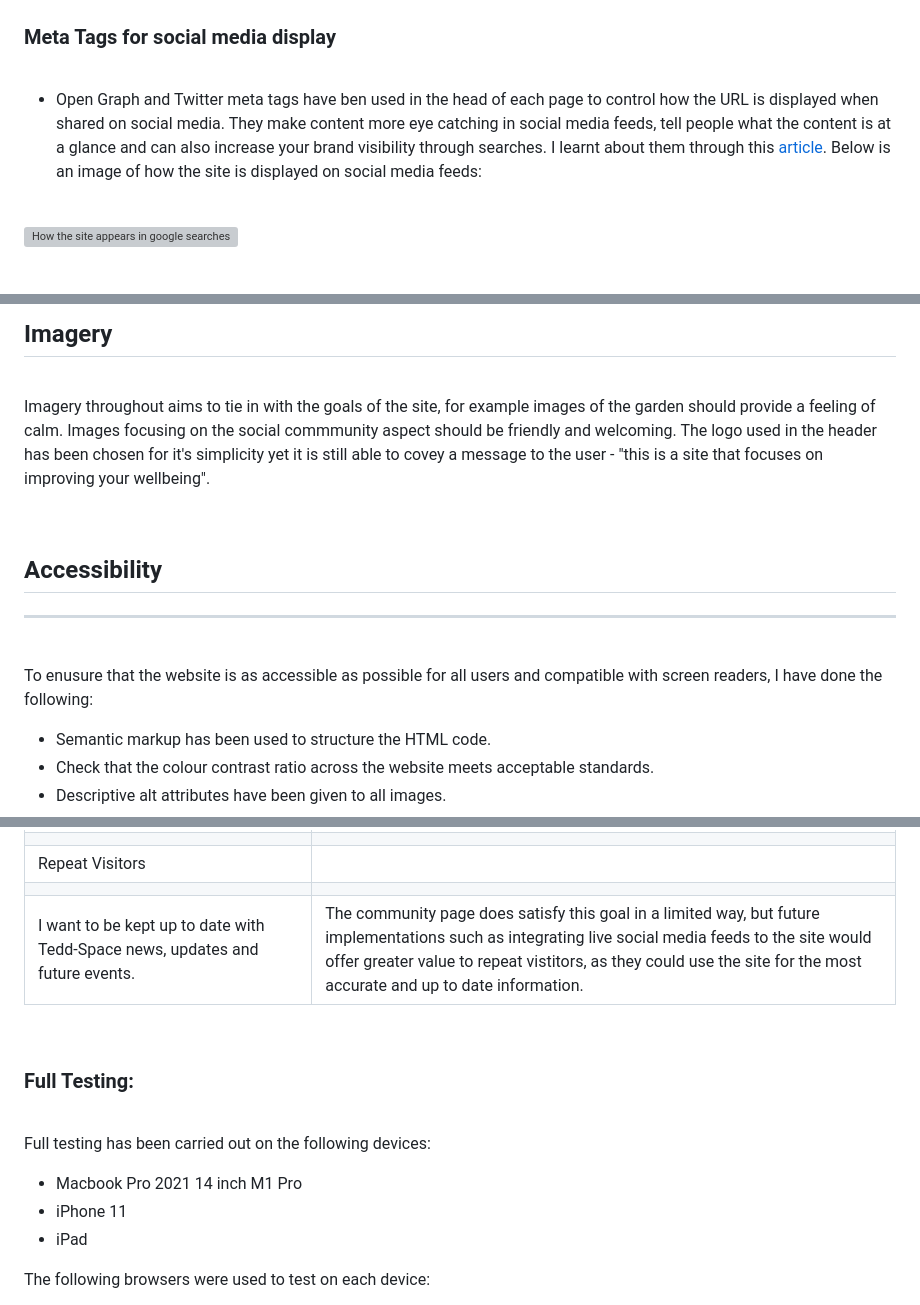
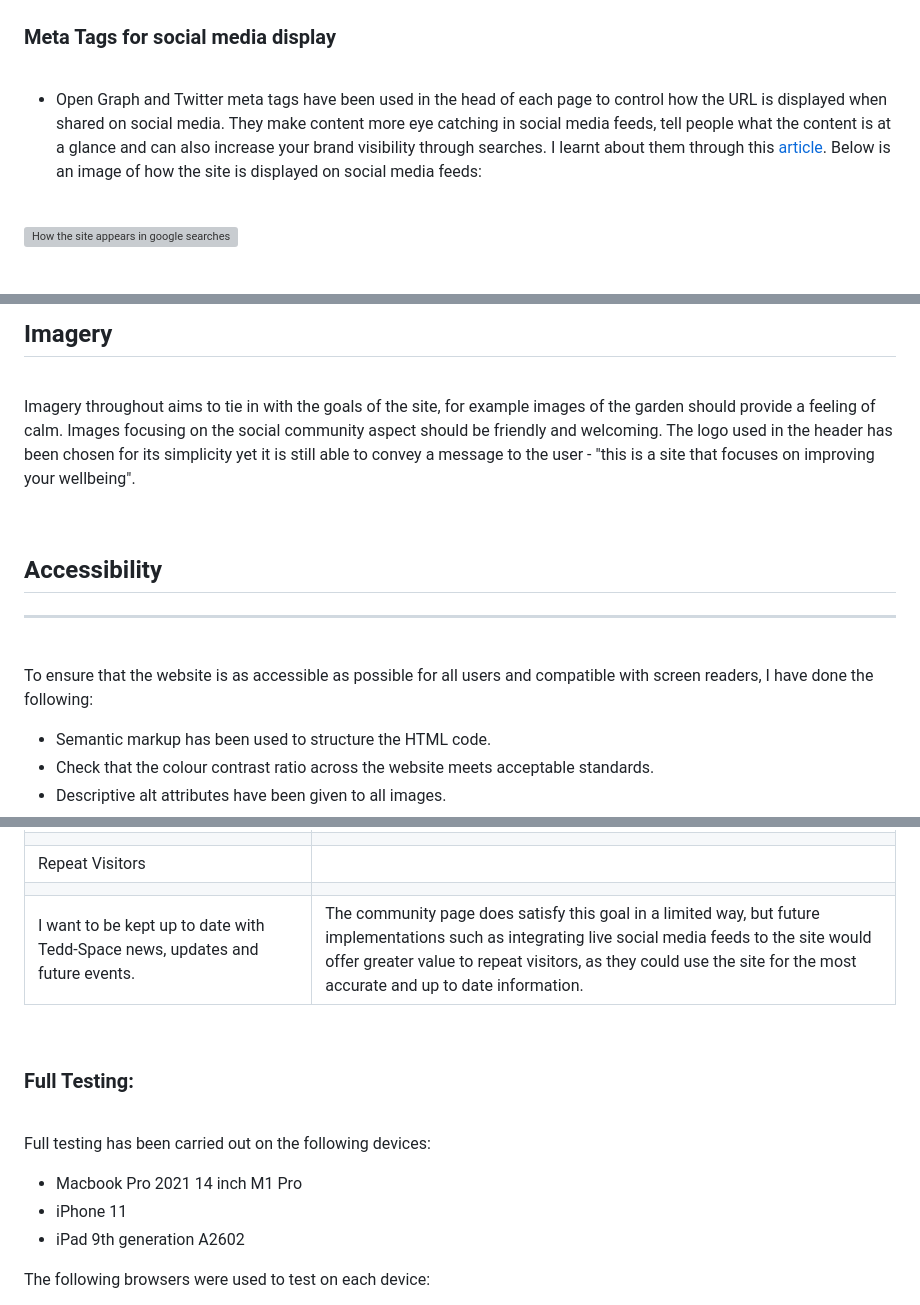
Before and after one commit to rkillickdev/tedd-space-wellbeing-garden, a Markdown page: README.md, 3 parts joined by grey strips. GitHub-like rendering; grey boxes are pictures that could not be loaded.

```diff
--- a/README.md
+++ b/README.md
@@ -277,7 +277,7 @@ ___
 
 <br>
 
-* Open Graph and Twitter meta tags have ben used in the head of each page to control how the URL is displayed when shared on social media.  They make content more eye catching in social media feeds, tell people what the content is at a glance and can also increase your brand visibility through searches.  I learnt about them through this [article](https://ahrefs.com/blog/open-graph-meta-tags/).  Below is an image of how the site is displayed on social media feeds:
+* Open Graph and Twitter meta tags have been used in the head of each page to control how the URL is displayed when shared on social media.  They make content more eye catching in social media feeds, tell people what the content is at a glance and can also increase your brand visibility through searches.  I learnt about them through this [article](https://ahrefs.com/blog/open-graph-meta-tags/).  Below is an image of how the site is displayed on social media feeds:
 
 <br>
 
@@ -352,7 +352,7 @@ Inspiration for the font combination came from this [article](https://www.theden
 
 <br>
 
-Imagery throughout aims to tie in with the goals of the site, for example images of the garden should provide a feeling of calm. Images focusing on the social commmunity aspect should be friendly and welcoming.  The logo used in the header has been chosen for it's simplicity yet it is still able to covey a message to the user - "this is a site that focuses on improving your wellbeing".
+Imagery throughout aims to tie in with the goals of the site, for example images of the garden should provide a feeling of calm. Images focusing on the social community aspect should be friendly and welcoming.  The logo used in the header has been chosen for its simplicity yet it is still able to convey a message to the user - "this is a site that focuses on improving your wellbeing".
 
 <br>
 
@@ -362,7 +362,7 @@ ___
 
 <br>
 
-To enusure that the website is as accessible as possible for all users and compatible with screen readers, I have done the following:
+To ensure that the website is as accessible as possible for all users and compatible with screen readers, I have done the following:
 
 * Semantic markup has been used to structure the HTML code.
 * Check that the colour contrast ratio across the website meets acceptable standards.
@@ -571,7 +571,7 @@ I have used the [WAVE](https://wave.webaim.org/) tool to evaluate the web access
 |       |
 | Repeat Visitors |
 |       |
-| I want to be kept up to date with Tedd-Space news, updates and future events. | The community page does satisfy this goal in a limited way, but future implementations such as integrating live social media feeds to the site would offer greater value to repeat vistitors, as they could use the site for the most accurate and up to date information. |
+| I want to be kept up to date with Tedd-Space news, updates and future events. | The community page does satisfy this goal in a limited way, but future implementations such as integrating live social media feeds to the site would offer greater value to repeat visitors, as they could use the site for the most accurate and up to date information. |
 
 <br>
 
@@ -583,7 +583,7 @@ Full testing has been carried out on the following devices:
 
 * Macbook Pro 2021 14 inch M1 Pro
 * iPhone 11
-* iPad
+* iPad 9th generation A2602
 
 The following browsers were used to test on each device:
 
```
Also changed, not shown: other parts of README.md (+13 -13 lines).
